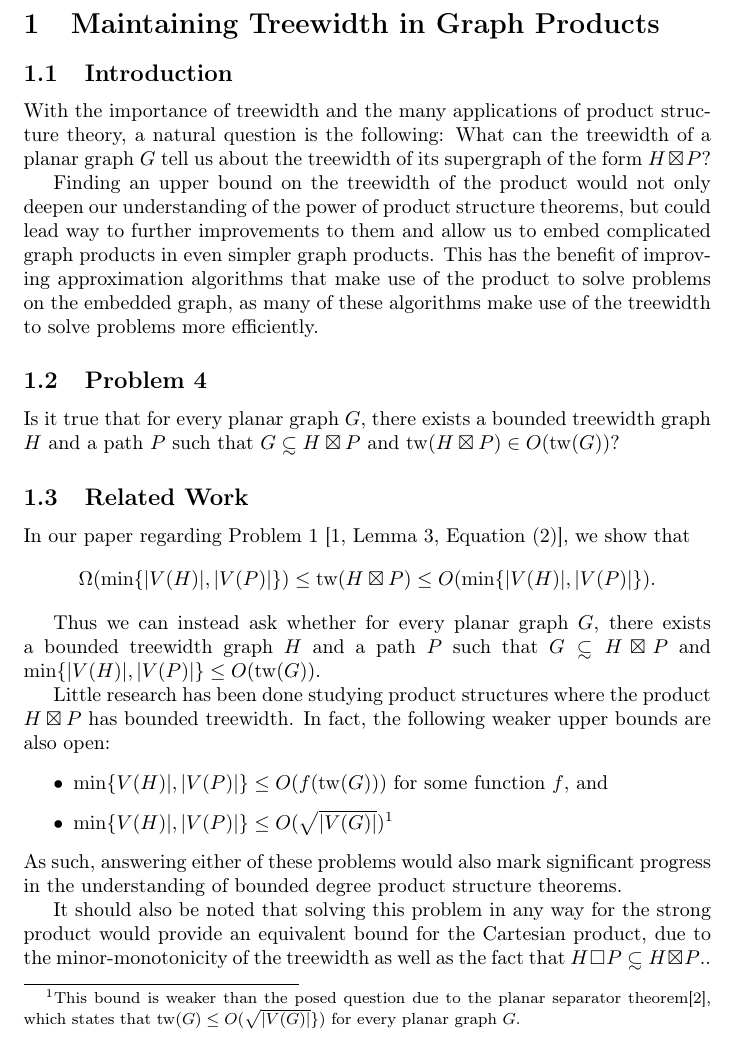
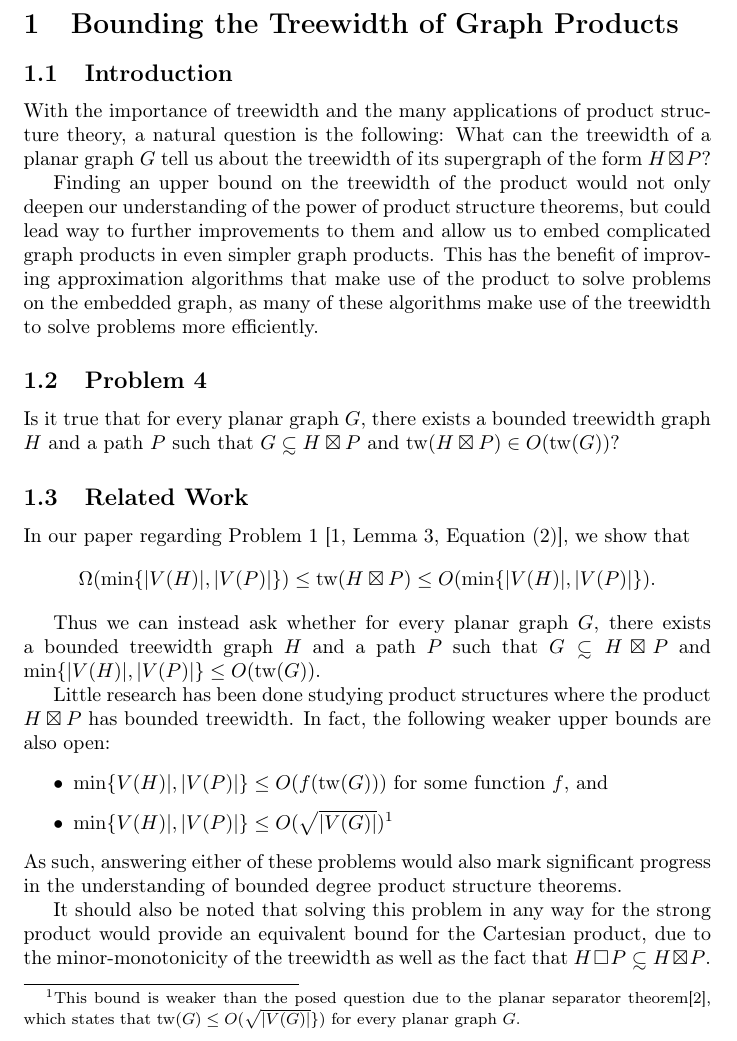
Before and after one commit to WorleyD/ThesisProposal, a LaTeX document (ch4/TWGP.tex): part of page 1 of 2, cut so that both start at the same text. Compiled offline with pdfLaTeX.

Commit message:
Small P4 updates

```diff
--- a/ch4/TWGP.tex
+++ b/ch4/TWGP.tex
@@ -2,7 +2,7 @@
 
 \begin{document}
 
-	\section{Maintaining Treewidth in Graph Products}
+	\section{Bounding the Treewidth of Graph Products}
 	\subsection{Introduction}
 	With the importance of treewidth and the many applications of product structure theory, a natural question is the following: What can the treewidth of a planar graph $G$ tell us about the treewidth of its supergraph of the form $H\boxtimes P$?
 
@@ -23,7 +23,7 @@
 	\end{itemize}
 	As such, answering either of these problems would also mark significant progress in the understanding of bounded degree product structure theorems.
 
-	It should also be noted that solving this problem in any way for the strong product would provide an equivalent bound for the Cartesian product, due to the minor-monotonicity of the treewidth as well as the fact that $H\boxprod P \subsetsim H\boxtimes P$..
+	It should also be noted that solving this problem in any way for the strong product would provide an equivalent bound for the Cartesian product, due to the minor-monotonicity of the treewidth as well as the fact that $H\boxprod P \subsetsim H\boxtimes P$.
 
 	\bibliographystyle{plain}
 	\bibliography{largebib-twgp}
```
Also changed, not shown: ch4/TWGP.pdf, main.pdf, 5 other files.
